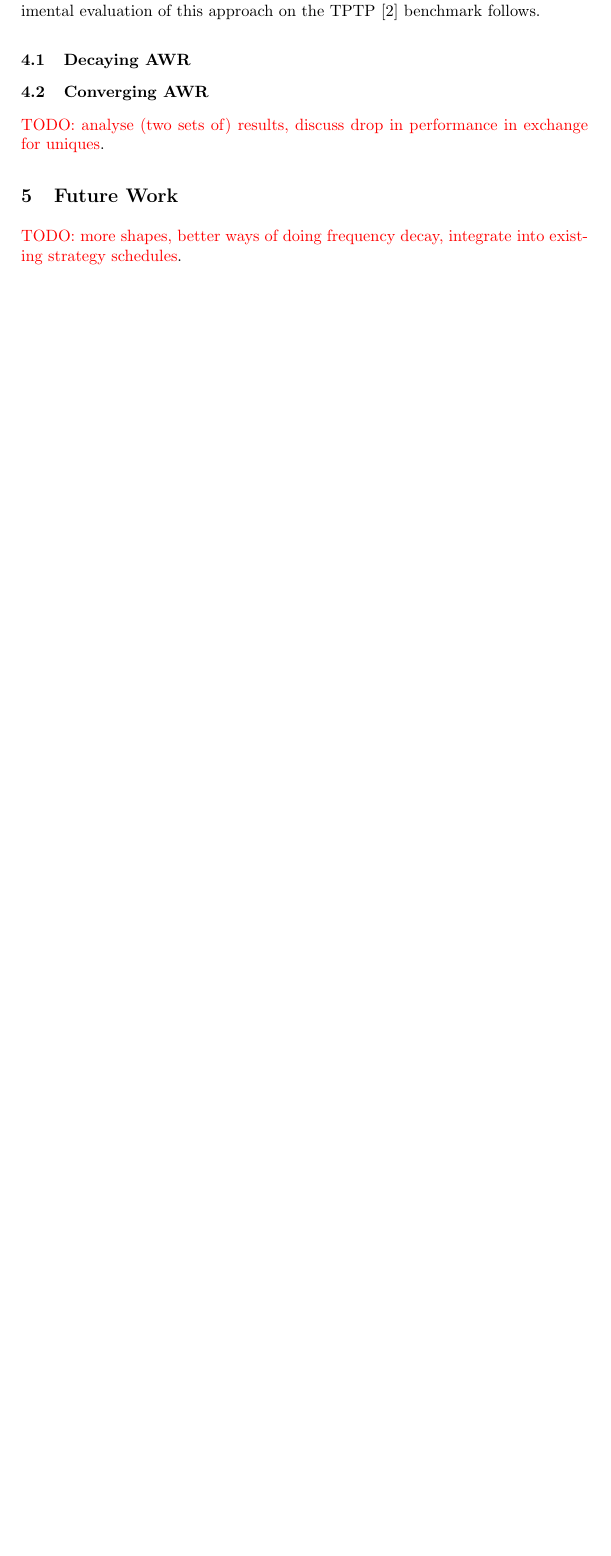
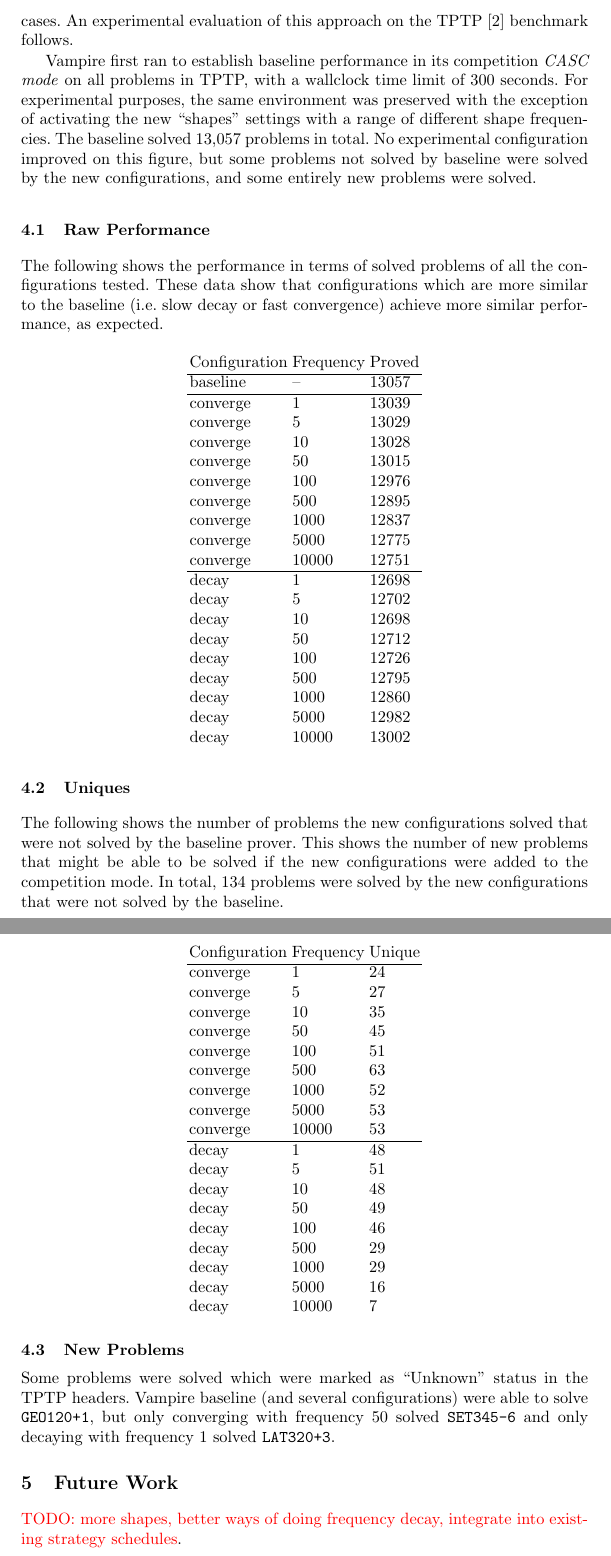
Before and after one commit to MichaelRawson/phd, a LaTeX paper (papers/CADE19/paper.tex): part of page 4 of 4 before the commit and two parts of pages 4 and 5 of 5 after it, the two joined at a grey line, cut so that both start at the same text, the shorter picture padded with empty space. Compiled offline with pdfLaTeX.

Commit message:
added results section

```diff
--- a/papers/CADE19/paper.tex
+++ b/papers/CADE19/paper.tex
@@ -117,12 +117,80 @@ Together, these new settings allow a number of new option combinations, which ca
 
 \section{Experimental Evaluation}
 In practice, decaying from an age-biased initial AWR to 1:1 (or converging backwards) was not found to be an improvement.
-However, age/weight shapes starting with a weight-based AWR were found to be useful in some cases.
+However, age/weight shapes decaying from or converging to a weight-based AWR were found to be useful in some cases.
 An experimental evaluation of this approach on the TPTP~\cite{tptp} benchmark follows.
 
-\subsection{Decaying AWR}
-\subsection{Converging AWR}
-\todo{analyse (two sets of) results, discuss drop in performance in exchange for uniques}.
+Vampire first ran to establish baseline performance in its competition \emph{CASC mode} on all problems in TPTP, with a wallclock time limit of 300 seconds.
+For experimental purposes, the same environment was preserved with the exception of activating the new ``shapes'' settings with a range of different shape frequencies.
+The baseline solved 13,057 problems in total.
+No experimental configuration improved on this figure, but some problems not solved by baseline were solved by the new configurations, and some entirely new problems were solved.
+
+\subsection{Raw Performance}
+The following shows the performance in terms of solved problems of all the configurations tested.
+These data show that configurations which are more similar to the baseline (i.e. slow decay or fast convergence) achieve more similar performance, as expected.
+
+\begin{center}
+\begin{tabular}{l l l}
+	Configuration & Frequency & Proved\\
+	\hline
+	baseline & -- & 13057\\
+	\hline
+	converge & 1 & 13039\\
+	converge & 5 & 13029\\
+	converge & 10 & 13028\\
+	converge & 50 & 13015\\
+	converge & 100 & 12976\\
+	converge & 500 & 12895\\
+	converge & 1000 & 12837\\
+	converge & 5000 & 12775\\
+	converge & 10000 & 12751\\
+	\hline
+	decay & 1 & 12698\\
+	decay & 5 & 12702\\
+	decay & 10 & 12698\\
+	decay & 50 & 12712\\
+	decay & 100 & 12726\\
+	decay & 500 & 12795\\
+	decay & 1000 & 12860\\
+	decay & 5000 & 12982\\
+	decay & 10000 & 13002\\
+\end{tabular}
+\end{center}
+
+\subsection{Uniques}
+The following shows the number of problems the new configurations solved that were not solved by the baseline prover.
+This shows the number of new problems that might be able to be solved if the new configurations were added to the competition mode.
+In total, 134 problems were solved by the new configurations that were not solved by the baseline.
+
+\begin{center}
+\begin{tabular}{l l l}
+	Configuration & Frequency & Unique\\
+	\hline
+	converge & 1 & 24\\
+	converge & 5 & 27\\
+	converge & 10 & 35\\
+	converge & 50 & 45\\
+	converge & 100 & 51\\
+	converge & 500 & 63\\
+	converge & 1000 & 52\\
+	converge & 5000 & 53\\
+	converge & 10000 & 53\\
+	\hline
+	decay & 1 & 48\\
+	decay & 5 & 51\\
+	decay & 10 & 48\\
+	decay & 50 & 49\\
+	decay & 100 & 46\\
+	decay & 500 & 29\\
+	decay & 1000 & 29\\
+	decay & 5000 & 16\\
+	decay & 10000 & 7\\
+\end{tabular}
+\end{center}
+
+\subsection{New Problems}
+Some problems were solved which were marked as ``Unknown'' status in the TPTP headers.
+Vampire baseline (and several configurations) were able to solve \texttt{GEO120+1}, but only converging with frequency 50 solved \texttt{SET345-6} and only decaying with frequency 1 solved \texttt{LAT320+3}.
 
 \section{Future Work}
 \todo{more shapes, better ways of doing frequency decay, integrate into existing strategy schedules}.
```
Also changed, not shown: papers/CADE19/references.bib (+1 -1 lines), papers/CADE19/paper.tex (18 more changed lines).
